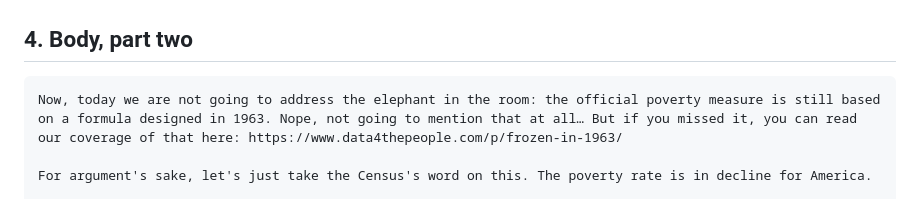
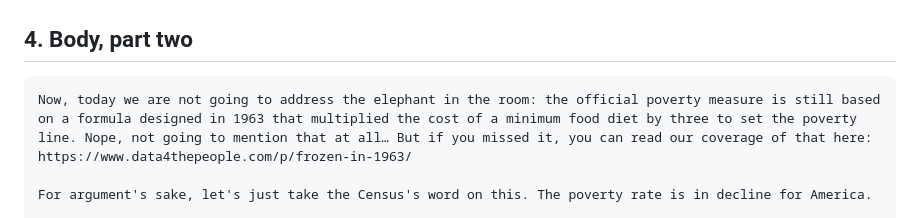
Before and after one commit to Data4ThePeople/ChildPovertyDistrict, a Markdown page: posts/children-poverty-viz/EMAIL.md, the part around the change. GitHub-like rendering.

````diff
--- a/posts/children-poverty-viz/EMAIL.md
+++ b/posts/children-poverty-viz/EMAIL.md
@@ -32,7 +32,7 @@ Earlier this month the Census Bureau released data saying that the official pove
 ## 4. Body, part two
 
 ```
-Now, today we are not going to address the elephant in the room: the official poverty measure is still based on a formula designed in 1963. Nope, not going to mention that at all… But if you missed it, you can read our coverage of that here: https://www.data4thepeople.com/p/frozen-in-1963/
+Now, today we are not going to address the elephant in the room: the official poverty measure is still based on a formula designed in 1963 that multiplied the cost of a minimum food diet by three to set the poverty line. Nope, not going to mention that at all… But if you missed it, you can read our coverage of that here: https://www.data4thepeople.com/p/frozen-in-1963/
 
 For argument's sake, let's just take the Census's word on this. The poverty rate is in decline for America.
 
````
Also changed, not shown: STATUS.md (+1 -0 lines).
